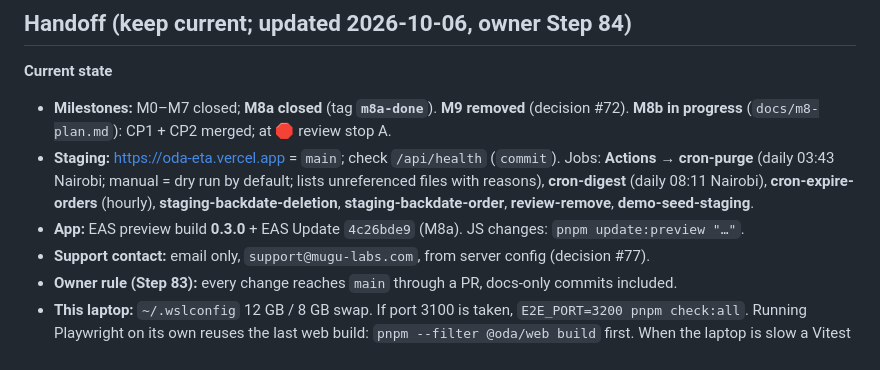
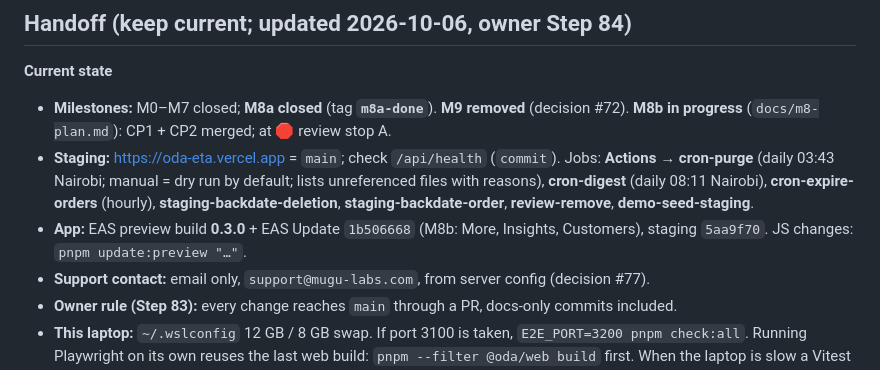
Before and after one commit to dennismugu7/oda, a Markdown page: docs/progress.md, the part around the change. Rendered like a GitHub page.

Commit message:
progress: EAS Update 1b506668, staging 5aa9f70
Co-Authored-By: Claude Opus 5.5 <noreply@anthropic.com>
Claude-Session: https://claude.ai/code/session_015sDDKYaQM5B7SHLR5b2sEJ

```diff
--- a/docs/progress.md
+++ b/docs/progress.md
@@ -7,7 +7,7 @@ Newest entries at the top.
 **Current state**
 - **Milestones:** M0–M7 closed; **M8a closed** (tag **`m8a-done`**). **M9 removed** (decision #72). **M8b in progress** (`docs/m8-plan.md`): CP1 + CP2 merged; at 🛑 review stop A.
 - **Staging:** https://oda-eta.vercel.app = `main`; check `/api/health` (`commit`). Jobs: **Actions → cron-purge** (daily 03:43 Nairobi; manual = dry run by default; lists unreferenced files with reasons), **cron-digest** (daily 08:11 Nairobi), **cron-expire-orders** (hourly), **staging-backdate-deletion**, **staging-backdate-order**, **review-remove**, **demo-seed-staging**.
-- **App:** EAS preview build **0.3.0** + EAS Update `4c26bde9` (M8a). JS changes: `pnpm update:preview "…"`.
+- **App:** EAS preview build **0.3.0** + EAS Update `1b506668` (M8b: More, Insights, Customers), staging `5aa9f70`. JS changes: `pnpm update:preview "…"`.
 - **Support contact:** email only, `support@mugu-labs.com`, from server config (decision #77).
 - **Owner rule (Step 83):** every change reaches `main` through a PR, docs-only commits included.
 - **This laptop:** `~/.wslconfig` 12 GB / 8 GB swap. If port 3100 is taken, `E2E_PORT=3200 pnpm check:all`. Running Playwright on its own reuses the last web build: `pnpm --filter @oda/web build` first. When the laptop is slow a Vitest test can hit its 5 s timeout: rerun before chasing it.
```
